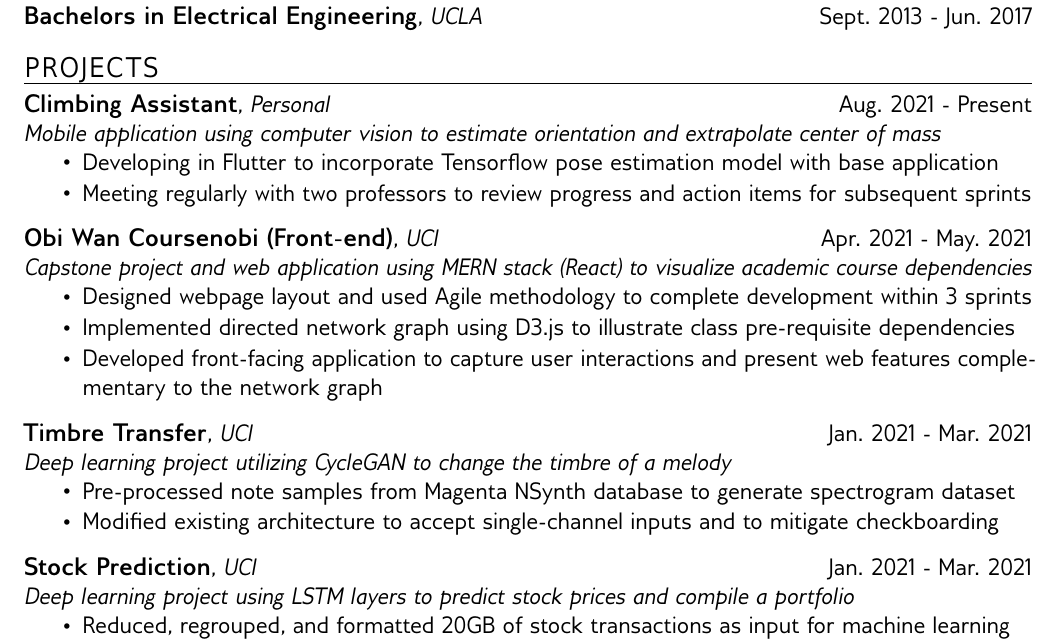
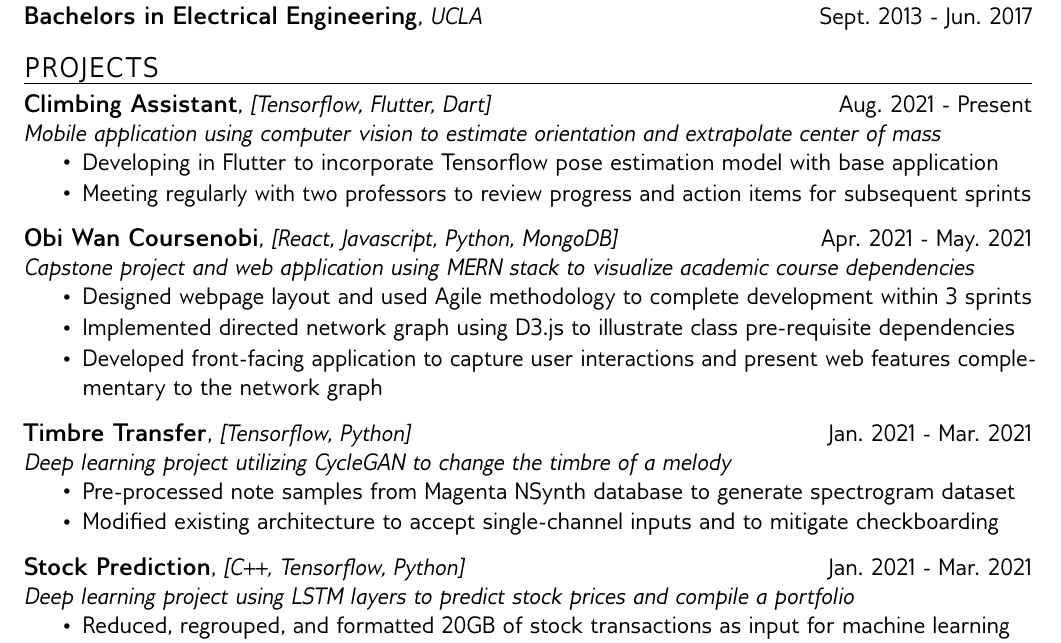
Before and after one commit to nickchung114/LaTEX-Resume, a LaTeX document (Nicholas_Chung.tex): part of the page, cut so that both start at the same text. Compiled offline with pdfLaTeX.

Commit message:
Updated tech for projects

```diff
--- a/Nicholas_Chung.tex
+++ b/Nicholas_Chung.tex
@@ -65,7 +65,7 @@
 \section*{Projects}
 \vspace*{-1em}\makebox[\linewidth]{\rule{\textwidth}{0.4pt}}
 
-\itemheader{Climbing Assistant}{Personal}{Aug. 2021 - Present}
+\itemheader{Climbing Assistant}{[Tensorflow, Flutter, Dart]}{Aug. 2021 - Present}
 \\ \textit{Mobile application using computer vision to estimate orientation and extrapolate center of mass}
 \begin{itemize}
 \item Developing in Flutter to incorporate Tensorflow pose estimation model with base application
@@ -73,8 +73,8 @@
 \end{itemize}
 
 \bigskip
-\itemheader{Obi Wan Coursenobi (Front-end)}{UCI}{Apr. 2021 - May. 2021}
-\\ \textit{Capstone project and web application using MERN stack (React) to visualize academic course dependencies}
+\itemheader{Obi Wan Coursenobi}{[React, Javascript, Python, MongoDB]}{Apr. 2021 - May. 2021}
+\\ \textit{Capstone project and web application using MERN stack to visualize academic course dependencies}
 \begin{itemize}
 \item Designed webpage layout and used Agile methodology to complete development within 3 sprints
 \item Implemented directed network graph using D3.js to illustrate class pre-requisite dependencies
@@ -82,7 +82,7 @@
 \end{itemize}
 
 \bigskip
-\itemheader{Timbre Transfer}{UCI}{Jan. 2021 - Mar. 2021}
+\itemheader{Timbre Transfer}{[Tensorflow, Python]}{Jan. 2021 - Mar. 2021}
 \\ \textit{Deep learning project utilizing CycleGAN to change the timbre of a melody}
 \begin{itemize}
 \item Pre-processed note samples from Magenta NSynth database to generate spectrogram dataset
@@ -90,7 +90,7 @@
 \end{itemize}
 
 \bigskip
-\itemheader{Stock Prediction}{UCI}{Jan. 2021 - Mar. 2021}
+\itemheader{Stock Prediction}{[C++, Tensorflow, Python]}{Jan. 2021 - Mar. 2021}
 \\ \textit{Deep learning project using LSTM layers to predict stock prices and compile a portfolio}
 \begin{itemize}
 \item Reduced, regrouped, and formatted 20GB of stock transactions as input for machine learning
```
Also changed, not shown: Nicholas_Chung.pdf.
